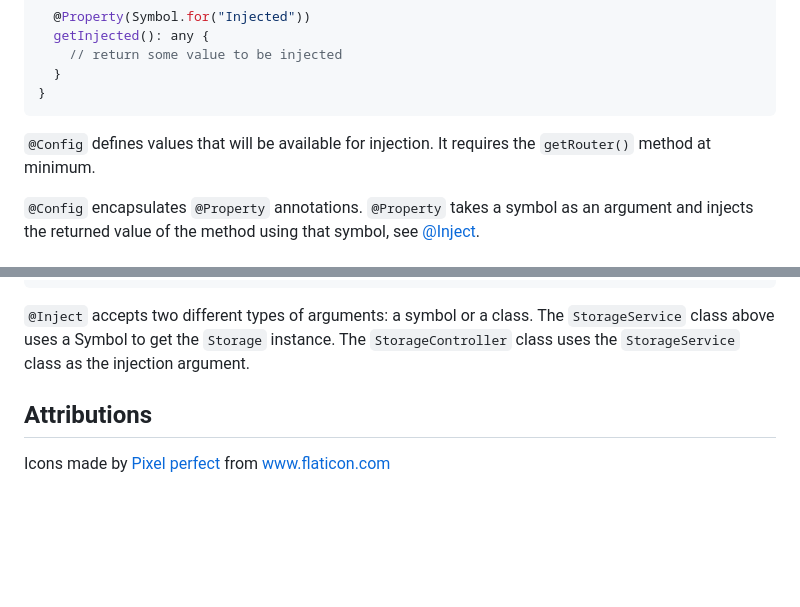
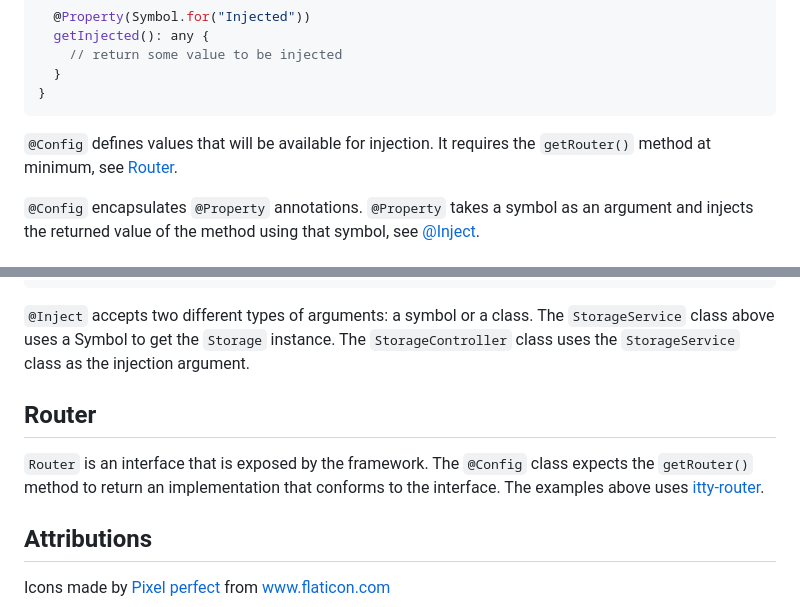
Before and after one commit to wbryceangell/AnnotatedJS, a Markdown page: README.md, 2 parts joined by grey strips. Rendered like a GitHub page; blank space fills up the shorter version.

Commit message:
add router documentation

````diff
--- a/README.md
+++ b/README.md
@@ -46,7 +46,7 @@ export class ExampleConfig {
 }
 ```
 
-`@Config` defines values that will be available for injection. It requires the `getRouter()` method at minimum.
+`@Config` defines values that will be available for injection. It requires the `getRouter()` method at minimum, see [Router](#router).
 
 `@Config` encapsulates `@Property` annotations. `@Property` takes a symbol as an argument and injects the returned value of the method using that symbol, see [@Inject](#inject-1).
 
@@ -190,6 +190,10 @@ export class StorageController {
 
 `@Inject` accepts two different types of arguments: a symbol or a class. The `StorageService` class above uses a Symbol to get the `Storage` instance. The `StorageController` class uses the `StorageService` class as the injection argument.
 
+## Router
+
+`Router` is an interface that is exposed by the framework. The `@Config` class expects the `getRouter()` method to return an implementation that conforms to the interface. The examples above uses [itty-router](https://github.com/kwhitley/itty-router).
+
 ## Attributions
 
 Icons made by <a href="https://www.flaticon.com/authors/pixel-perfect" title="Pixel perfect"> Pixel perfect </a> from <a href="https://www.flaticon.com/" title="Flaticon">www.flaticon.com</a>
````
